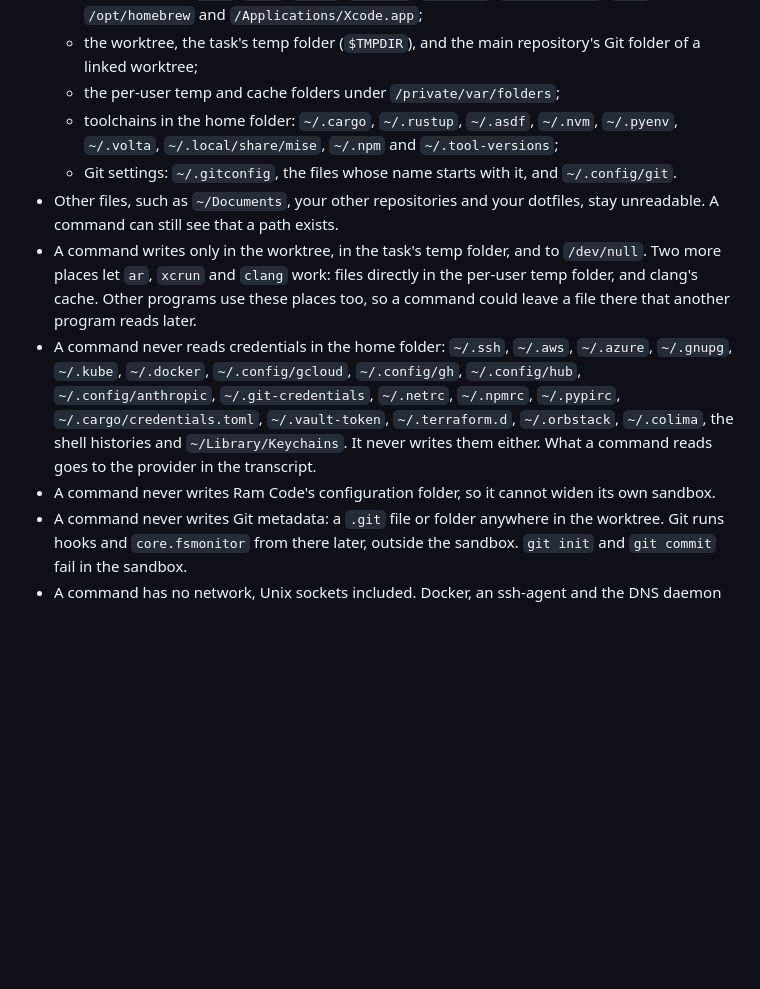
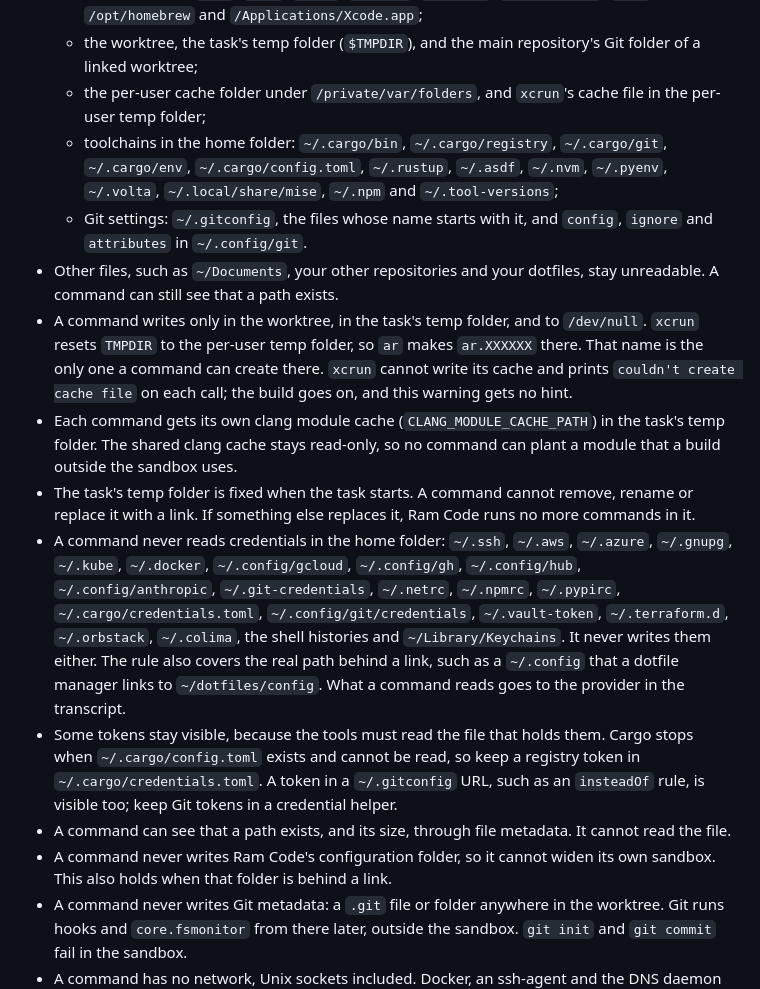
Before and after one commit to la-rockoteque/ramify, a Markdown page: README.md, the part around the change. Rendered like a GitHub page; blank space fills up the shorter version.

Commit message:
Describe the narrower sandbox in the README
The README now lists the narrower home reads, the single ar temp name
in the per-user temp folder, the per-task clang module cache, the
fixed task temp folder, the credential paths behind links, and the
tokens that stay visible because tools must read their files.

Co-Authored-By: Claude Opus 5.5 <noreply@anthropic.com>

```diff
--- a/README.md
+++ b/README.md
@@ -165,23 +165,40 @@ need:
     `/opt/homebrew` and `/Applications/Xcode.app`;
   - the worktree, the task's temp folder (`$TMPDIR`), and the main repository's Git folder of
     a linked worktree;
-  - the per-user temp and cache folders under `/private/var/folders`;
-  - toolchains in the home folder: `~/.cargo`, `~/.rustup`, `~/.asdf`, `~/.nvm`, `~/.pyenv`,
+  - the per-user cache folder under `/private/var/folders`, and `xcrun`'s cache file in the
+    per-user temp folder;
+  - toolchains in the home folder: `~/.cargo/bin`, `~/.cargo/registry`, `~/.cargo/git`,
+    `~/.cargo/env`, `~/.cargo/config.toml`, `~/.rustup`, `~/.asdf`, `~/.nvm`, `~/.pyenv`,
     `~/.volta`, `~/.local/share/mise`, `~/.npm` and `~/.tool-versions`;
-  - Git settings: `~/.gitconfig`, the files whose name starts with it, and `~/.config/git`.
+  - Git settings: `~/.gitconfig`, the files whose name starts with it, and `config`, `ignore`
+    and `attributes` in `~/.config/git`.
 - Other files, such as `~/Documents`, your other repositories and your dotfiles, stay
   unreadable. A command can still see that a path exists.
 - A command writes only in the worktree, in the task's temp folder, and to `/dev/null`.
-  Two more places let `ar`, `xcrun` and `clang` work: files directly in the per-user temp
-  folder, and clang's cache. Other programs use these places too, so a command could leave a
-  file there that another program reads later.
+  `xcrun` resets `TMPDIR` to the per-user temp folder, so `ar` makes `ar.XXXXXX` there. That
+  name is the only one a command can create there. `xcrun` cannot write its cache and prints
+  `couldn't create cache file` on each call; the build goes on, and this warning gets no hint.
+- Each command gets its own clang module cache (`CLANG_MODULE_CACHE_PATH`) in the task's temp
+  folder. The shared clang cache stays read-only, so no command can plant a module that a build
+  outside the sandbox uses.
+- The task's temp folder is fixed when the task starts. A command cannot remove, rename or
+  replace it with a link. If something else replaces it, Ram Code runs no more commands in it.
 - A command never reads credentials in the home folder: `~/.ssh`, `~/.aws`,
   `~/.azure`, `~/.gnupg`, `~/.kube`, `~/.docker`, `~/.config/gcloud`, `~/.config/gh`,
   `~/.config/hub`, `~/.config/anthropic`, `~/.git-credentials`, `~/.netrc`, `~/.npmrc`,
-  `~/.pypirc`, `~/.cargo/credentials.toml`, `~/.vault-token`, `~/.terraform.d`, `~/.orbstack`,
-  `~/.colima`, the shell histories and `~/Library/Keychains`. It never writes them either.
-  What a command reads goes to the provider in the transcript.
+  `~/.pypirc`, `~/.cargo/credentials.toml`, `~/.config/git/credentials`, `~/.vault-token`,
+  `~/.terraform.d`, `~/.orbstack`, `~/.colima`, the shell histories and `~/Library/Keychains`.
+  It never writes them either. The rule also covers the real path behind a link, such as a
+  `~/.config` that a dotfile manager links to `~/dotfiles/config`. What a command reads goes to
+  the provider in the transcript.
+- Some tokens stay visible, because the tools must read the file that holds them. Cargo stops
+  when `~/.cargo/config.toml` exists and cannot be read, so keep a registry token in
+  `~/.cargo/credentials.toml`. A token in a `~/.gitconfig` URL, such as an `insteadOf` rule, is
+  visible too; keep Git tokens in a credential helper.
+- A command can see that a path exists, and its size, through file metadata. It cannot read the
+  file.
 - A command never writes Ram Code's configuration folder, so it cannot widen its own sandbox.
+  This also holds when that folder is behind a link.
 - A command never writes Git metadata: a `.git` file or folder anywhere in the worktree. Git runs
   hooks and `core.fsmonitor` from there later, outside the sandbox. `git init` and
   `git commit` fail in the sandbox.
```
